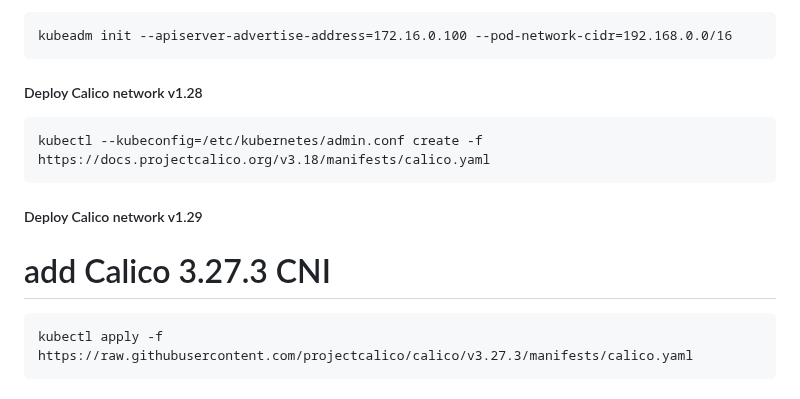
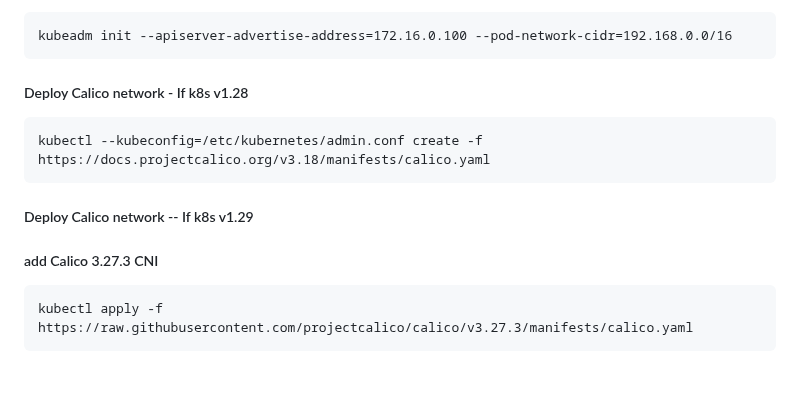
Before and after one commit to kloudbytes/certified-kubernetes-administator, a Markdown page: docs/01-cka-course-Introduction/install-k8s-kubeadm-ubuntu-22-containerd.md, the part around the change. Rendered like a GitHub page.

````diff
--- a/docs/01-cka-course-Introduction/install-k8s-kubeadm-ubuntu-22-containerd.md
+++ b/docs/01-cka-course-Introduction/install-k8s-kubeadm-ubuntu-22-containerd.md
@@ -143,13 +143,13 @@ Note: apiserver-advertise-address is your k8s-master ip address
 ```
 kubeadm init --apiserver-advertise-address=172.16.0.100 --pod-network-cidr=192.168.0.0/16
 ```
-##### Deploy Calico network v1.28
+##### Deploy Calico network - If k8s v1.28
 ```
 kubectl --kubeconfig=/etc/kubernetes/admin.conf create -f https://docs.projectcalico.org/v3.18/manifests/calico.yaml
 ```
 
-##### Deploy Calico network v1.29
-# add Calico 3.27.3 CNI
+##### Deploy Calico network -- If k8s v1.29
+##### add Calico 3.27.3 CNI
 ```
 kubectl apply -f  https://raw.githubusercontent.com/projectcalico/calico/v3.27.3/manifests/calico.yaml
 ```
````
